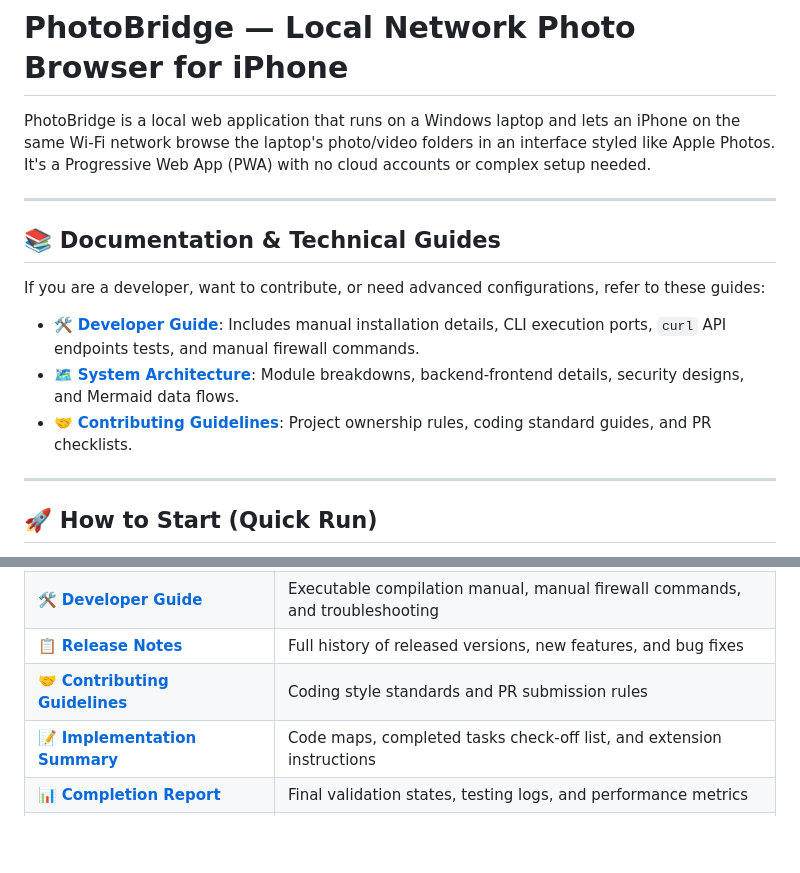
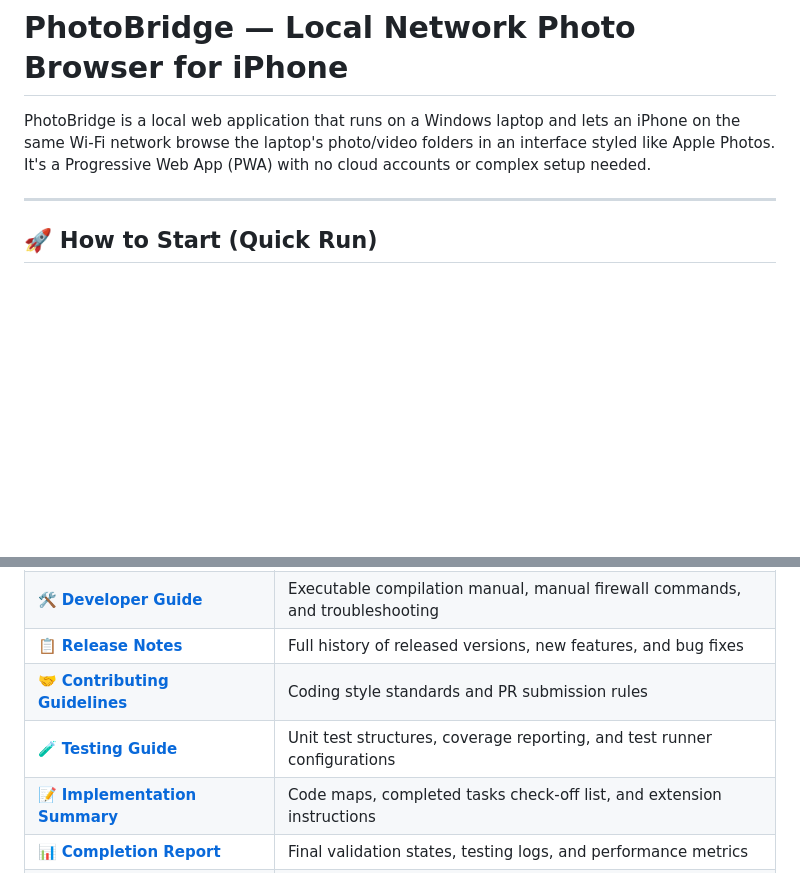
Before and after one commit to animesh2411/my-photos-app, a Markdown page: README.md, 2 parts joined by grey strips. GitHub-like rendering; blank space fills up the shorter version.

Commit message:
Remove duplicate top docs section in README, create local-md-files/TESTING.md, and add to documentation index table

```diff
--- a/README.md
+++ b/README.md
@@ -1,15 +1,6 @@
 # PhotoBridge — Local Network Photo Browser for iPhone
 
 PhotoBridge is a local web application that runs on a Windows laptop and lets an iPhone on the same Wi-Fi network browse the laptop's photo/video folders in an interface styled like Apple Photos. It's a Progressive Web App (PWA) with no cloud accounts or complex setup needed.
-
----
-
-## 📚 Documentation & Technical Guides
-
-If you are a developer, want to contribute, or need advanced configurations, refer to these guides:
-* 🛠️ **[Developer Guide](local-md-files/developer_guide.md)**: Includes manual installation details, CLI execution ports, `curl` API endpoints tests, and manual firewall commands.
-* 🗺️ **[System Architecture](local-md-files/ARCHITECTURE.md)**: Module breakdowns, backend-frontend details, security designs, and Mermaid data flows.
-* 🤝 **[Contributing Guidelines](local-md-files/CONTRIBUTING.md)**: Project ownership rules, coding standard guides, and PR checklists.
 
 ---
 
@@ -77,6 +68,7 @@ Below is the complete list of developer guides, system architectures, and comple
 | 🛠️ **[Developer Guide](local-md-files/developer_guide.md)** | Executable compilation manual, manual firewall commands, and troubleshooting |
 | 📋 **[Release Notes](RELEASE_NOTES.md)** | Full history of released versions, new features, and bug fixes |
 | 🤝 **[Contributing Guidelines](local-md-files/CONTRIBUTING.md)** | Coding style standards and PR submission rules |
+| 🧪 **[Testing Guide](local-md-files/TESTING.md)** | Unit test structures, coverage reporting, and test runner configurations |
 | 📝 **[Implementation Summary](local-md-files/IMPLEMENTATION.md)** | Code maps, completed tasks check-off list, and extension instructions |
 | 📊 **[Completion Report](local-md-files/COMPLETION_REPORT.md)** | Final validation states, testing logs, and performance metrics |
 | 📌 **[Requirements Specification](local-md-files/requirement.md)** | Functional and technical system design goals |
```
Also changed, not shown: local-md-files/TESTING.md (added, +50 -0 lines).
